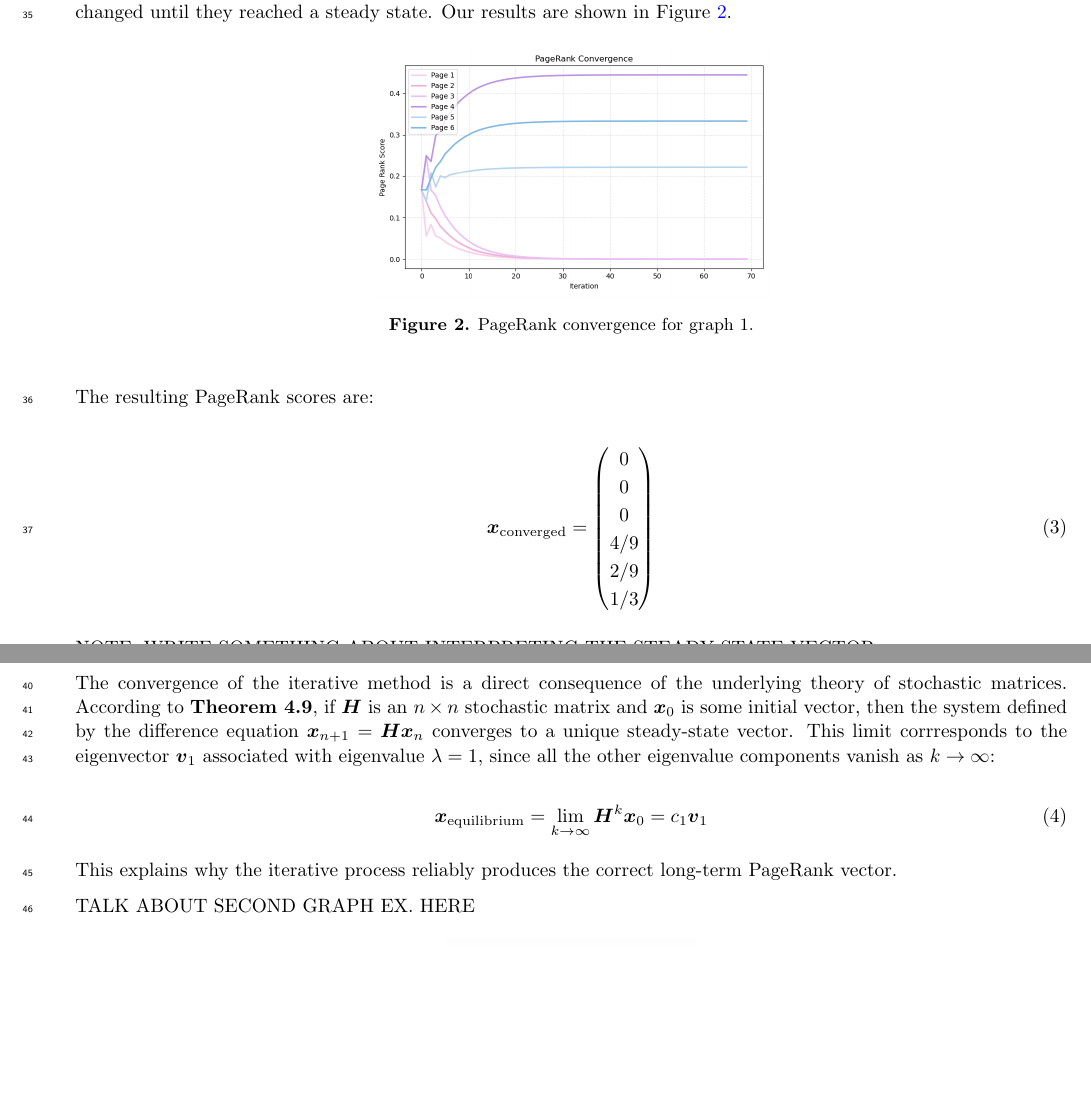
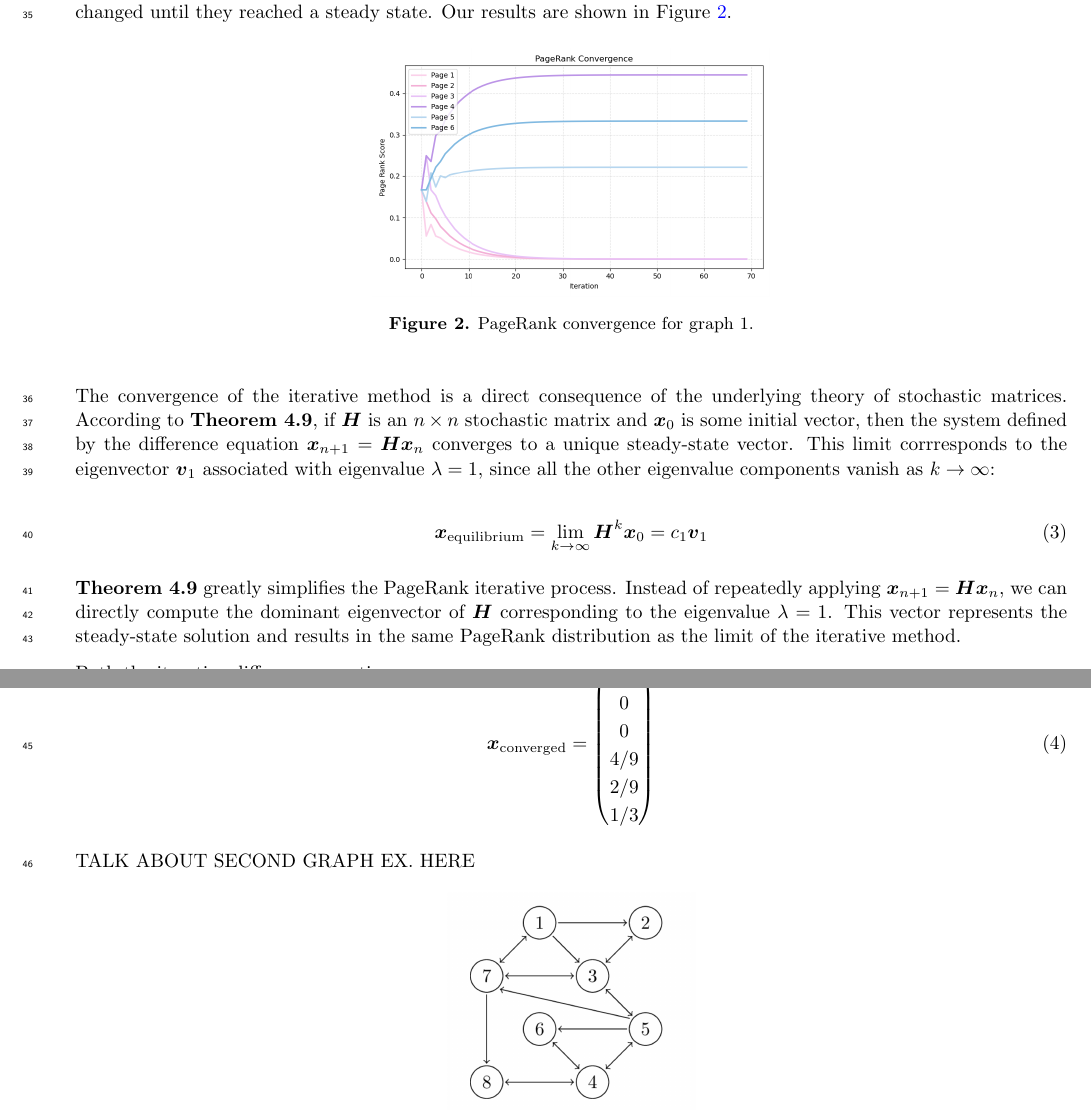
Before and after one commit to lilyminguyen/CS-323E-Projects, a LaTeX paper (P3 - Google Page Rank/Writeup/P3.tex): two parts of pages 2 and 3 of 4, joined at a grey line, cut so that both start at the same text, the shorter picture padded with empty space. Compiled offline with pdfLaTeX.

Commit message:
benefits to thm 4.9

```diff
--- a/P3 - Google Page Rank/Writeup/P3.tex
+++ b/P3 - Google Page Rank/Writeup/P3.tex
@@ -127,17 +127,6 @@ changed until they reached a steady state. Our results are shown in Figure~\ref{
     \label{fig:conv1}
 \end{figure}
 
-The resulting PageRank scores are:
-
-\begin{equation}
-    \boldsymbol{x}_\text{converged}=
-    \begin{pmatrix}
-        0\\0\\0\\4/9\\2/9\\1/3
-    \end{pmatrix}
-\end{equation}
-
-\noindent NOTE: WRITE SOMETHING ABOUT INTERPRETING THE STEADY STATE VECTOR\\
-
 \noindent The convergence of the iterative method is a direct consequence of the
 underlying theory of stochastic matrices. According to \textbf{Theorem 4.9}, if
 $\boldsymbol{H}$ is an $n\times n$ stochastic matrix and $\boldsymbol{x}_0$ is
@@ -151,8 +140,20 @@ components vanish as $k\to\infty$:
     \boldsymbol{x}_\text{equilibrium}=\lim_{k\to\infty}\boldsymbol{H}^k\boldsymbol{x}_0=c_1\boldsymbol{v}_1
 \end{equation}
 
-\noindent This explains why the iterative process reliably produces the correct
-long-term PageRank vector.
+\noindent \textbf{Theorem 4.9} greatly simplifies the PageRank iterative process.
+Instead of repeatedly applying $\boldsymbol{x}_{n+1}=\boldsymbol{H}\boldsymbol{x}_n$,
+we can directly compute the dominant eigenvector of $\boldsymbol{H}$ corresponding
+to the eigenvalue $\lambda=1$. This vector represents the steady-state solution
+and results in the same PageRank distribution as the limit of the iterative method.
+
+Both the iterative difference equation:
+
+\begin{equation}
+    \boldsymbol{x}_\text{converged}=
+    \begin{pmatrix}
+        0\\0\\0\\4/9\\2/9\\1/3
+    \end{pmatrix}
+\end{equation}
 
 \noindent TALK ABOUT SECOND GRAPH EX. HERE
 
```
Also changed, not shown: P3 - Google Page Rank/Writeup/P3.pdf, 4 other files.
